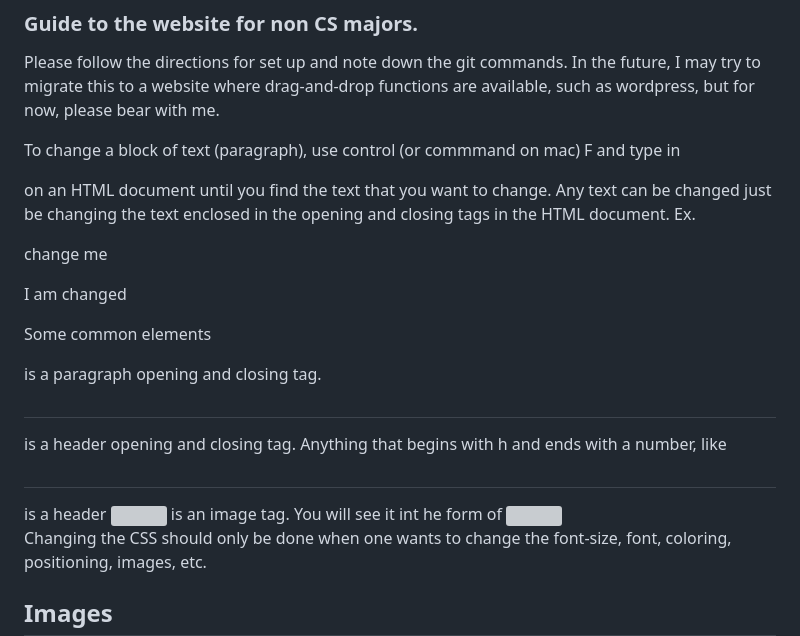
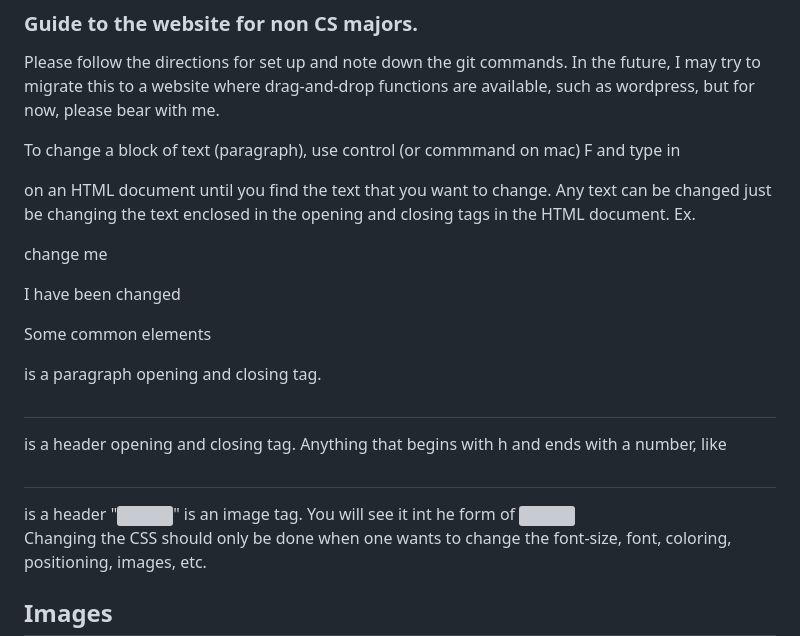
Before and after one commit to onefortheworlduw/onefortheworlduw.github.io, a Markdown page: README.md, the part around one of its changes. Drawn GitHub-style; grey boxes are pictures that could not be loaded.

Commit message:
fixed some typos
Corrected text formatting and clarified examples in README.

```diff
--- a/README.md
+++ b/README.md
@@ -41,13 +41,13 @@ but for now, please bear with me.
 To change a block of text (paragraph), use control (or commmand on mac) F and type in <p> on an HTML document until you find the text that you want to change.
 Any text can be changed just be changing the text enclosed in the opening and closing tags in the HTML document.
 Ex.
-<p> change me</p>
-<p> I am changed</p>
+<p>change me</p>
+<p>I have been changed</p>
 
 Some common elements
 <p></p> is a paragraph opening and closing tag.
 <h1></h1> is a header opening and closing tag. Anything that begins with h and ends with a number, like <h2></h2> is a header
-<img> is an image tag. You will see it int he form of <img src = "image relative path">
+"<img>" is an image tag. You will see it int he form of <img src = "image relative path">
 
 Changing the CSS should only be done when one wants to change the font-size, font, coloring, positioning, images, etc.
 
```
Also changed, not shown: other parts of README.md (+1 -1 lines).
